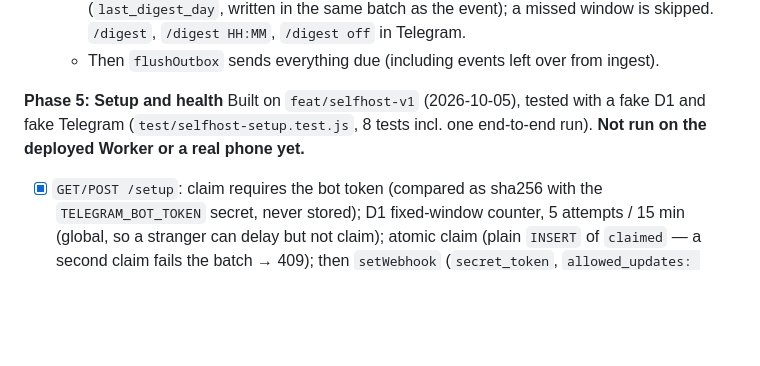
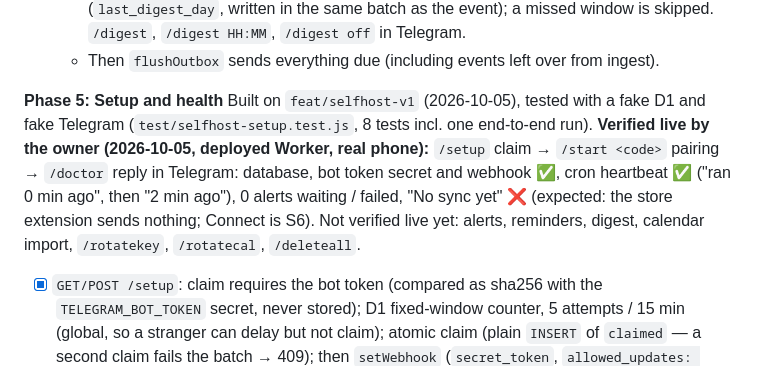
Before and after one commit to Sa-Alfy/teampulse, a Markdown page: PROJECT_CONTEXT.md, the part around the change. Rendered like a GitHub page; blank space fills up the shorter version.

Commit message:
docs: record live S5 verification (setup, pairing, doctor, cron heartbeat)
Co-Authored-By: Claude Opus 5.5 <noreply@anthropic.com>

```diff
--- a/PROJECT_CONTEXT.md
+++ b/PROJECT_CONTEXT.md
@@ -474,7 +474,8 @@ Built on `feat/selfhost-v1` (2026-10-05), tested with a fake D1 and a fake Teleg
   - Then `flushOutbox` sends everything due (including events left over from ingest).
 
 **Phase 5: Setup and health**
-Built on `feat/selfhost-v1` (2026-10-05), tested with a fake D1 and fake Telegram (`test/selfhost-setup.test.js`, 8 tests incl. one end-to-end run). **Not run on the deployed Worker or a real phone yet.**
+Built on `feat/selfhost-v1` (2026-10-05), tested with a fake D1 and fake Telegram (`test/selfhost-setup.test.js`, 8 tests incl. one end-to-end run).
+**Verified live by the owner (2026-10-05, deployed Worker, real phone):** `/setup` claim → `/start <code>` pairing → `/doctor` reply in Telegram: database, bot token secret and webhook ✅, cron heartbeat ✅ ("ran 0 min ago", then "2 min ago"), 0 alerts waiting / failed, "No sync yet" ❌ (expected: the store extension sends nothing; Connect is S6). Not verified live yet: alerts, reminders, digest, calendar import, `/rotatekey`, `/rotatecal`, `/deleteall`.
 - [x] `GET/POST /setup`: claim requires the bot token (compared as sha256 with the `TELEGRAM_BOT_TOKEN` secret, never stored); D1 fixed-window counter, 5 attempts / 15 min (global, so a stranger can delay but not claim); atomic claim (plain `INSERT` of `claimed` — a second claim fails the batch → 409); then `setWebhook` (`secret_token`, `allowed_updates: ["message"]`); if Telegram refuses, the claim is rolled back (502). Shows the ingest key, the `/start` code and the calendar URL **once**; only hashes stored. No scripts, strict CSP, `no-store`. After claiming, `/setup` offers only `POST /setup/pair` (new pairing code, needs the ingest key, refused once paired).
 - [x] `/doctor` (Telegram, paired chat): database, bot token secret, webhook (`getWebhookInfo`: URL set, no error in the last hour), last sync age (✅ < 24 h, ⚠️ < 72 h, ❌), cron heartbeat (`last_cron_at`, ✅ < 15 min), stuck/failed alerts, plus counts and settings. No secrets, no item text (test asserts it).
 - [x] `/rotatekey` (new ingest key in the reply; the old one fails at once in this isolate, within 60 s elsewhere), `/rotatecal` (new calendar URL; the old one returns 404 at once).
```
